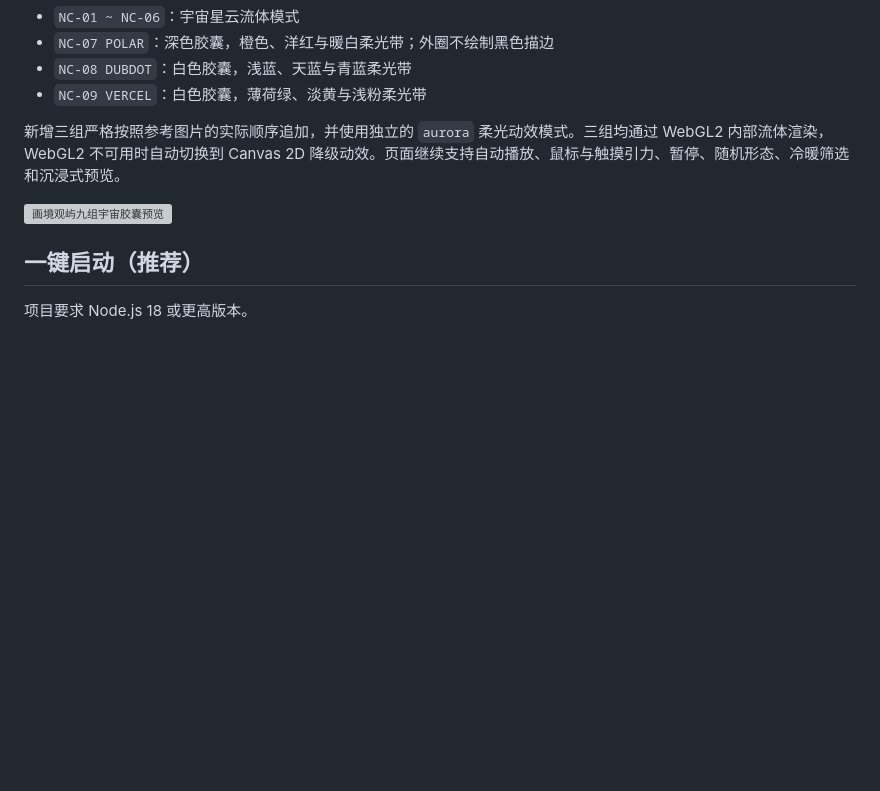
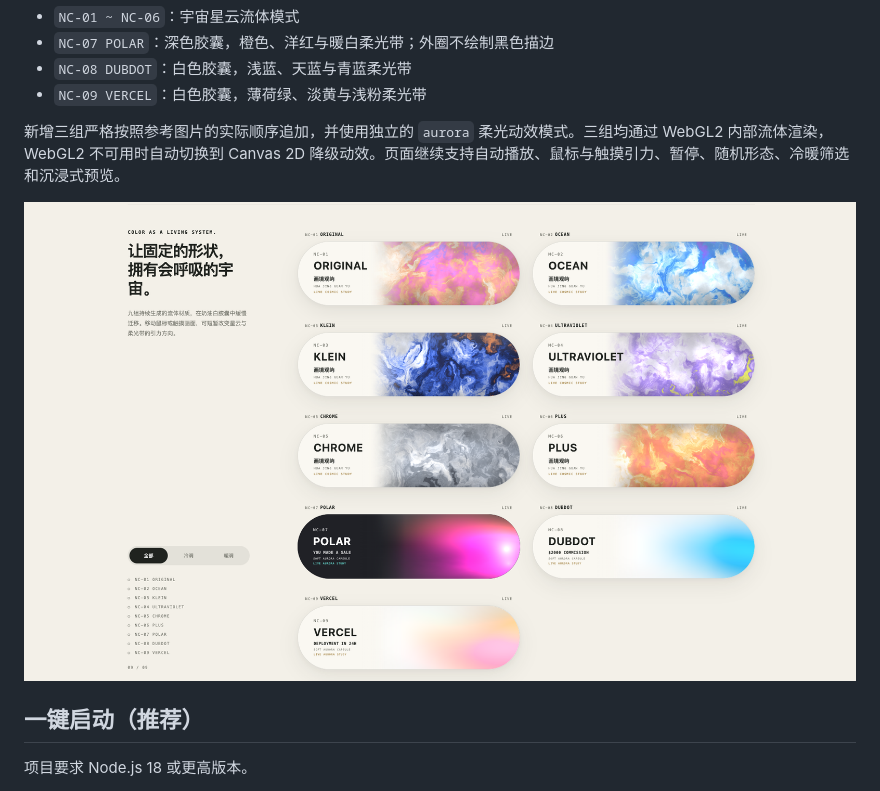
Before and after one commit to yizhe21803/nebula-capsules, a Markdown page: README.md, the part around the change. Rendered like a GitHub page; pictures changed too: assets/preview-v2.0.4.png (added); blank space fills up the shorter version; grey boxes are pictures that could not be loaded.

```diff
--- a/README.md
+++ b/README.md
@@ -11,7 +11,7 @@
 
 新增三组严格按照参考图片的实际顺序追加，并使用独立的 `aurora` 柔光动效模式。三组均通过 WebGL2 内部流体渲染，WebGL2 不可用时自动切换到 Canvas 2D 降级动效。页面继续支持自动播放、鼠标与触摸引力、暂停、随机形态、冷暖筛选和沉浸式预览。
 
-![画境观屿九组宇宙胶囊预览](assets/preview-v2.0.4.svg)
+![画境观屿九组宇宙胶囊预览](assets/preview-v2.0.4.png)
 
 ## 一键启动（推荐）
 
```
Also changed, not shown: README.en.md (+1 -1 lines), 1 other file.
